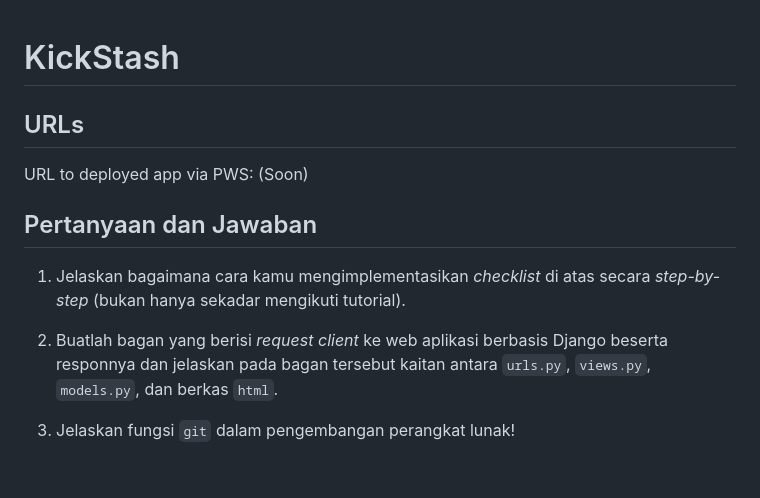
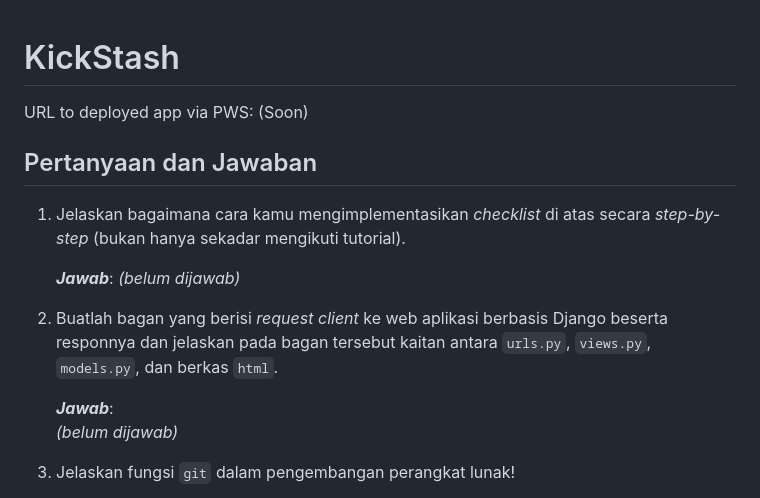
Before and after one commit to absolutepraya/kickstash, a Markdown page: README.md, the part around the change. GitHub-like rendering; blank space fills up the shorter version.

```diff
--- a/README.md
+++ b/README.md
@@ -1,6 +1,4 @@
 # KickStash
-
-## URLs
 
 URL to deployed app via PWS:
 (Soon)
@@ -9,7 +7,13 @@ URL to deployed app via PWS:
 
 1. Jelaskan bagaimana cara kamu mengimplementasikan *checklist* di atas secara *step-by-step* (bukan hanya sekadar mengikuti tutorial).
 
+    ***Jawab***:
+    *(belum dijawab)*
+
 2. Buatlah bagan yang berisi *request client* ke web aplikasi berbasis Django beserta responnya dan jelaskan pada bagan tersebut kaitan antara `urls.py`, `views.py`, `models.py`, dan berkas `html`.
+
+    ***Jawab***:
+    *(belum dijawab)*
 
 3. Jelaskan fungsi `git` dalam pengembangan perangkat lunak!
 
```
